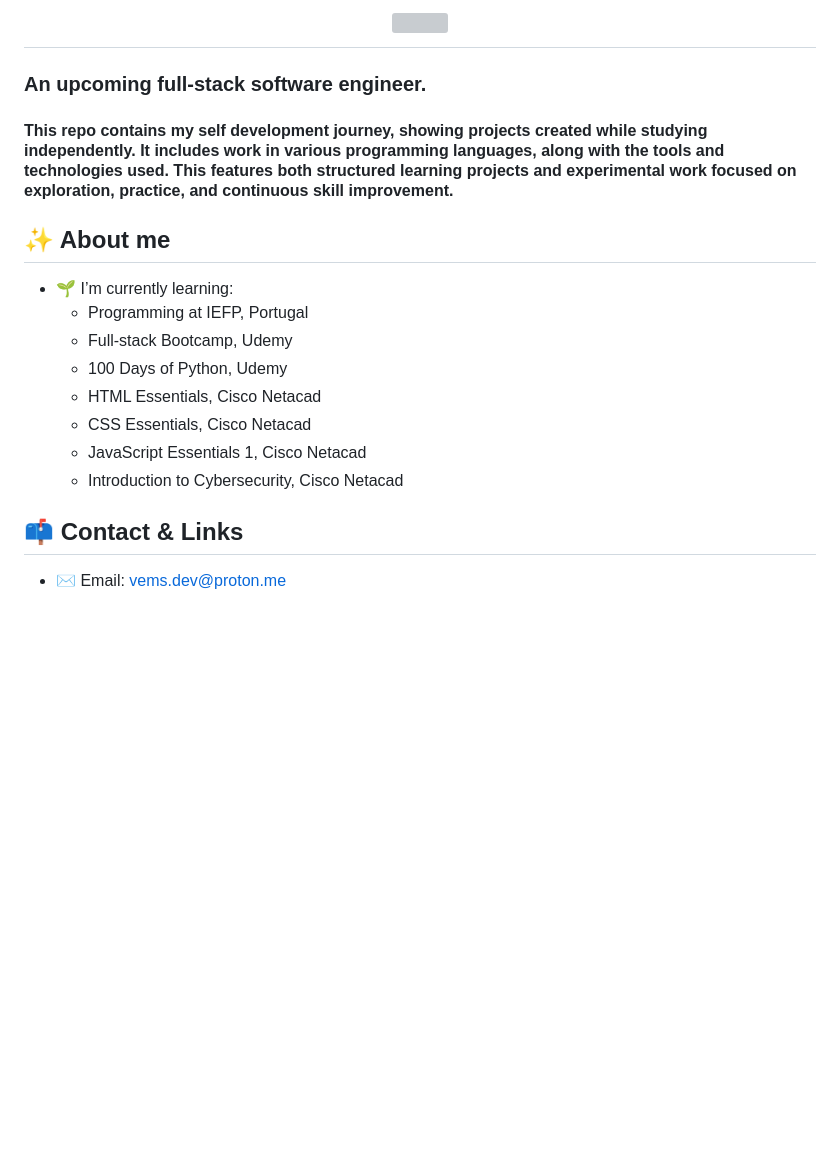
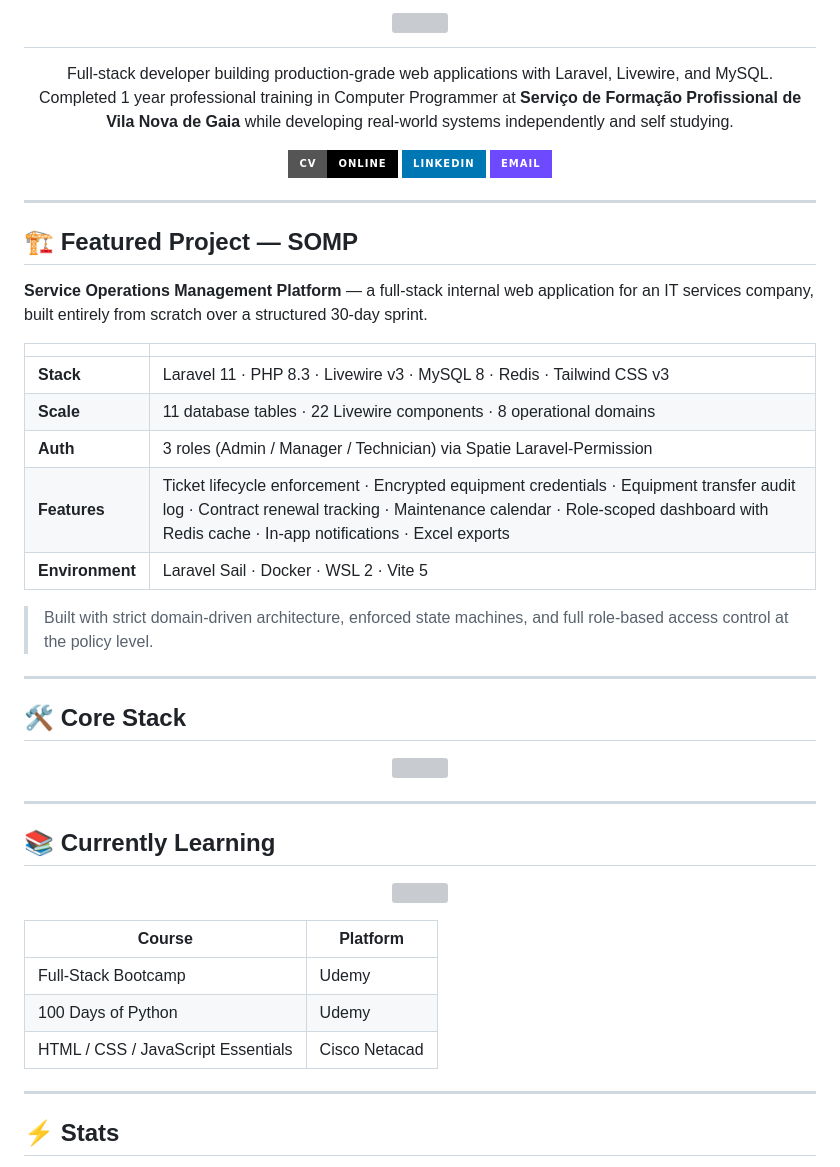
Before and after one commit to DowncastFool6/downcastFool6, a Markdown page: README.md, the part around one of its changes. GitHub-like rendering; badges without logos; blank space fills up the shorter version; grey boxes are pictures that could not be loaded.

Commit message:
Revise README for improved clarity and updates
Updated the README file to enhance content structure and clarity, including a new featured project section and current learning topics.

```diff
--- a/README.md
+++ b/README.md
@@ -7,24 +3,64 @@
 </h1>
 
-### An upcoming full-stack software engineer.
+<p align="center">
+  Full-stack developer building production-grade web applications with Laravel, Livewire, and MySQL.<br>
+  Completed 1 year professional training in Computer Programmer at <strong>Serviço de Formação Profissional de Vila Nova de Gaia</strong> while developing real-world systems independently and self studying.
+</p>
 
-#### This repo contains my self development journey, showing projects created while studying independently. It includes work in various programming languages, along with the tools and technologies used. This features both structured learning projects and experimental work focused on exploration, practice, and continuous skill improvement.
+<p align="center">
+  <a href="https://downcastfool6.github.io/vems-online-cv/" target="_blank">
+    <img src="https://img.shields.io/badge/CV-Online-000000?style=for-the-badge&logo=google-chrome&logoColor=white" />
+  </a>
+  <a href="https://www.linkedin.com/in/vissolela-cundi-a34b063a7/" target="_blank">
+    <img src="https://img.shields.io/badge/LinkedIn-0077B5?style=for-the-badge&logo=linkedin&logoColor=white" />
+  </a>
+  <a href="mailto:vems.dev@proton.me">
+    <img src="https://img.shields.io/badge/Email-6D4AFF?style=for-the-badge&logo=protonmail&logoColor=white" />
+  </a>
+</p>
 
-## ✨ About me
+---
 
-- 🌱 I’m currently learning:
-   - Programming at IEFP, Portugal
-   - Full-stack Bootcamp, Udemy
-   - 100 Days of Python, Udemy
-   - HTML Essentials, Cisco Netacad
-   - CSS Essentials, Cisco Netacad
-   - JavaScript Essentials 1, Cisco Netacad
-   - Introduction to Cybersecurity, Cisco Netacad
+## 🏗️ Featured Project — SOMP
 
-## 📫 Contact & Links
+**Service Operations Management Platform** — a full-stack internal web application for an IT services company, built entirely from scratch over a structured 30-day sprint.
 
-- ✉️ Email: vems.dev@proton.me
+| | |
+|---|---|
+| **Stack** | Laravel 11 · PHP 8.3 · Livewire v3 · MySQL 8 · Redis · Tailwind CSS v3 |
+| **Scale** | 11 database tables · 22 Livewire components · 8 operational domains |
+| **Auth** | 3 roles (Admin / Manager / Technician) via Spatie Laravel-Permission |
+| **Features** | Ticket lifecycle enforcement · Encrypted equipment credentials · Equipment transfer audit log · Contract renewal tracking · Maintenance calendar · Role-scoped dashboard with Redis cache · In-app notifications · Excel exports |
+| **Environment** | Laravel Sail · Docker · WSL 2 · Vite 5 |
+
+> Built with strict domain-driven architecture, enforced state machines, and full role-based access control at the policy level.
 
 
-<br>
+
+---
+
+## 🛠️ Core Stack
+
+<p align="center">
+  <img src="https://skillicons.dev/icons?i=php,laravel,mysql,redis,tailwind,vite,html,css,js,git,github,vscode,ubuntu,linux" />
+</p>
+
+---
+
+## 📚 Currently Learning
+
+<p align="center">
+  <img src="https://skillicons.dev/icons?i=java,python,vue,react,nodejs,postgres,bootstrap" />
+</p>
+
+| Course | Platform |
+|---|---|
+| Full-Stack Bootcamp | Udemy |
+| 100 Days of Python | Udemy |
+| HTML / CSS / JavaScript Essentials | Cisco Netacad |
+
+---
+
+## ⚡ Stats
+
 <div align="center">
```
Also changed, not shown: other parts of README.md (+5 -43 lines).
